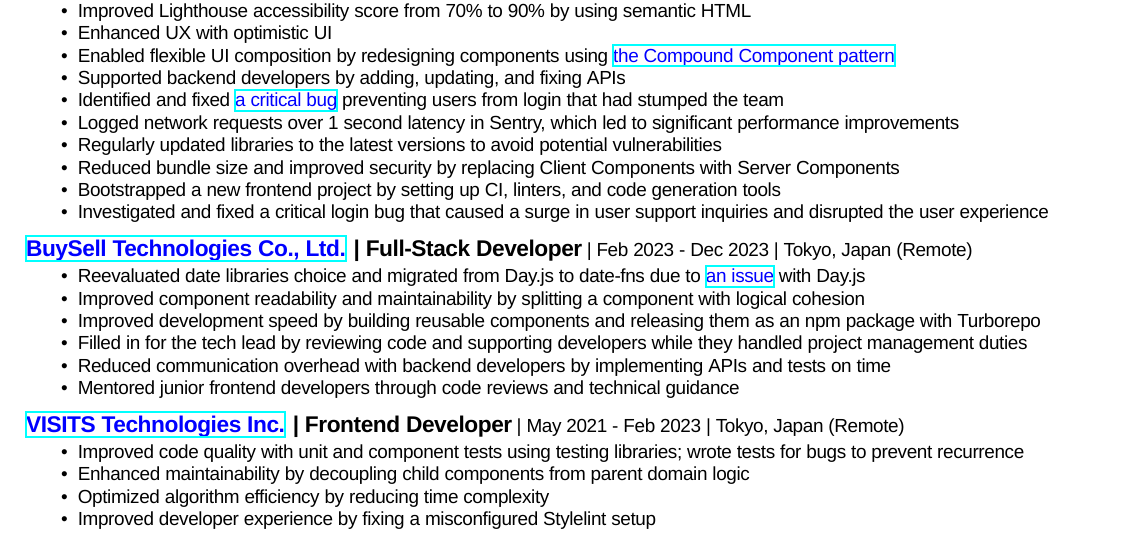
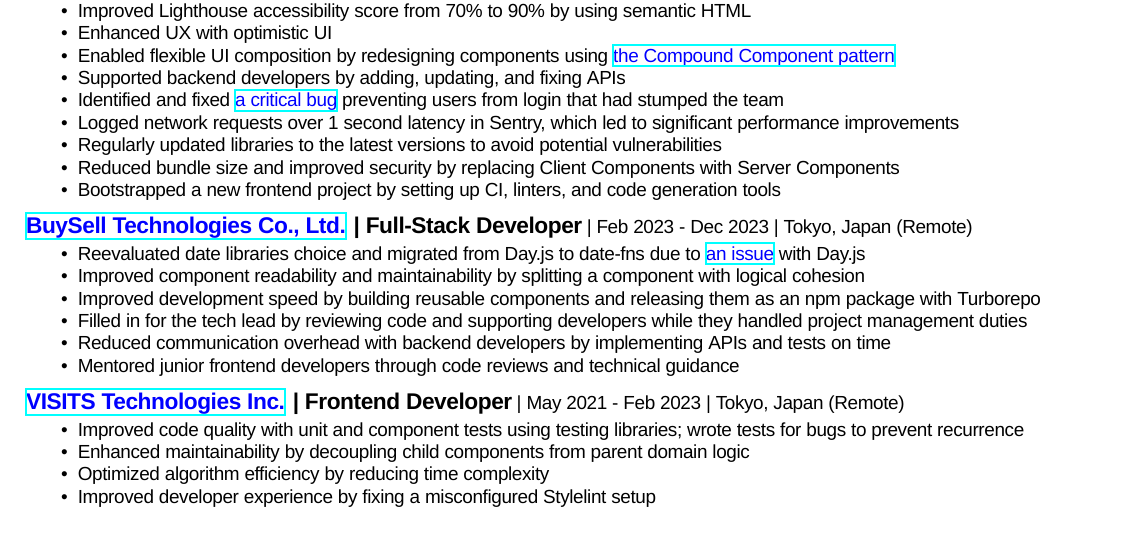
Before and after one commit to kupuma-ru21/kupuma-ru21, a LaTeX CV (resume_english.tex): part of the page, cut so that both start at the same text. Compiled offline with XeLaTeX; a missing font is replaced by an installed copy or a similar font.

Commit message:
chore: wip

```diff
--- a/resume_english.tex
+++ b/resume_english.tex
@@ -62,7 +62,6 @@
   \item Regularly updated libraries to the latest versions to avoid potential vulnerabilities
   \item Reduced bundle size and improved security by replacing Client Components with Server Components
   \item Bootstrapped a new frontend project by setting up CI, linters, and code generation tools
-  \item Investigated and fixed a critical login bug that caused a surge in user support inquiries and disrupted the user experience
 \end{itemize}
 
 \vspace{1em}
```
